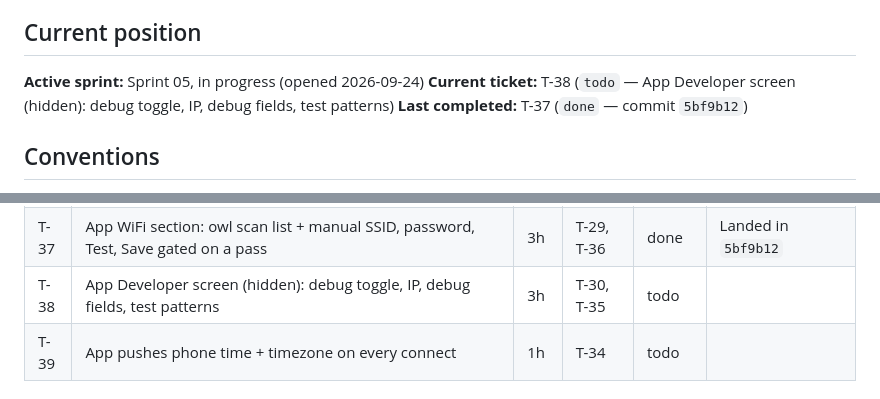
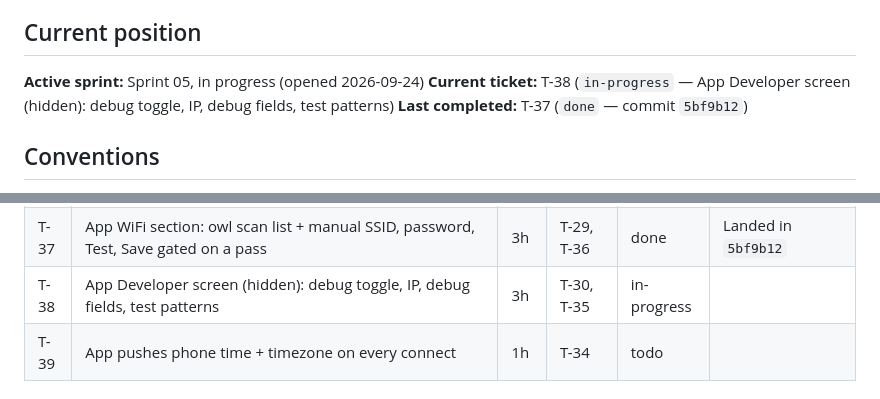
Before and after one commit to the-louie/rgb-owl, a Markdown page: TODO.md, 2 parts joined by grey strips. Rendered like a GitHub page.

Commit message:
T-38: start

```diff
--- a/TODO.md
+++ b/TODO.md
@@ -6,7 +6,7 @@ Spec: [SPEC.md](SPEC.md). Agent rules and ledger: [AGENTS.md](AGENTS.md).
 ## Current position
 
 **Active sprint:** Sprint 05, in progress (opened 2026-09-24)
-**Current ticket:** T-38 (`todo` — App Developer screen (hidden): debug toggle, IP, debug fields, test patterns)
+**Current ticket:** T-38 (`in-progress` — App Developer screen (hidden): debug toggle, IP, debug fields, test patterns)
 **Last completed:** T-37 (`done` — commit `5bf9b12`)
 
 ## Conventions
@@ -112,7 +112,7 @@ screens work; the night schedule turns the LEDs off.
 | T-35 | Crash info: last panic/WDT reason + time in NVS → `/api/debug` + `debug` verb | 1h | — | done | Landed in `a9043bc` |
 | T-36 | App Settings: sliders, effect toggles, night schedule, GitHub project URL (`project` setting on the owl) | 4h | T-33, T-34 | done | Landed in `e740312` |
 | T-37 | App WiFi section: owl scan list + manual SSID, password, Test, Save gated on a pass | 3h | T-29, T-36 | done | Landed in `5bf9b12` |
-| T-38 | App Developer screen (hidden): debug toggle, IP, debug fields, test patterns | 3h | T-30, T-35 | todo | |
+| T-38 | App Developer screen (hidden): debug toggle, IP, debug fields, test patterns | 3h | T-30, T-35 | in-progress | |
 | T-39 | App pushes phone time + timezone on every connect | 1h | T-34 | todo | |
 
 ## Sprint 06 — updates + release (sketch)
```
